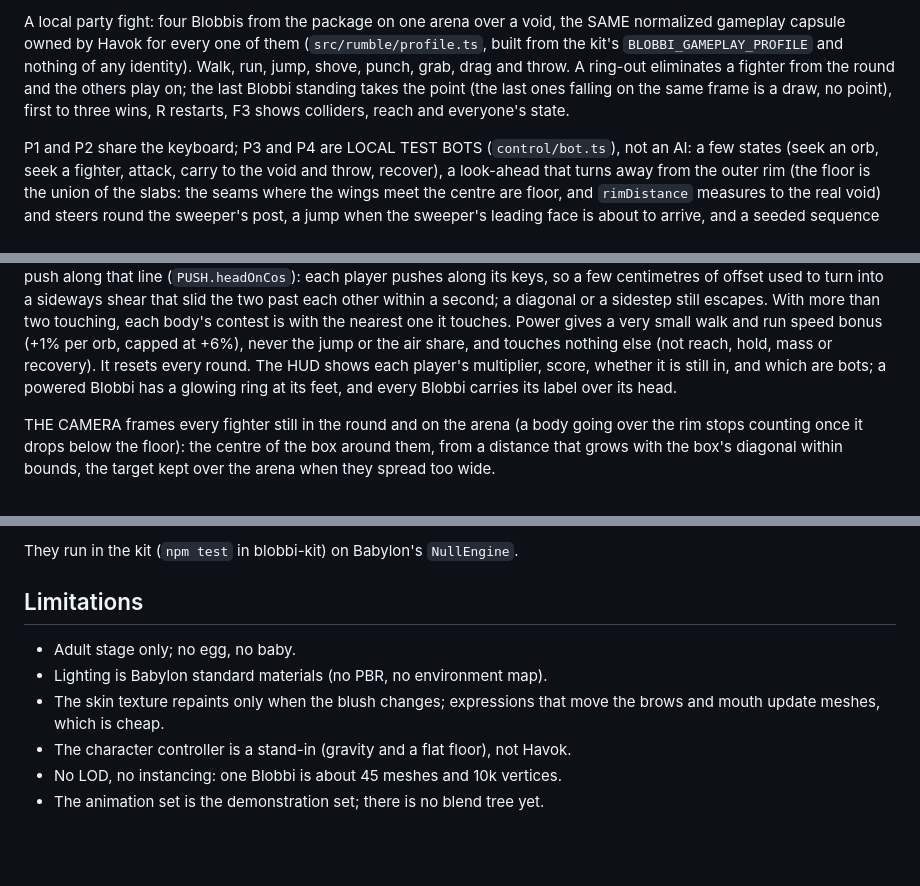
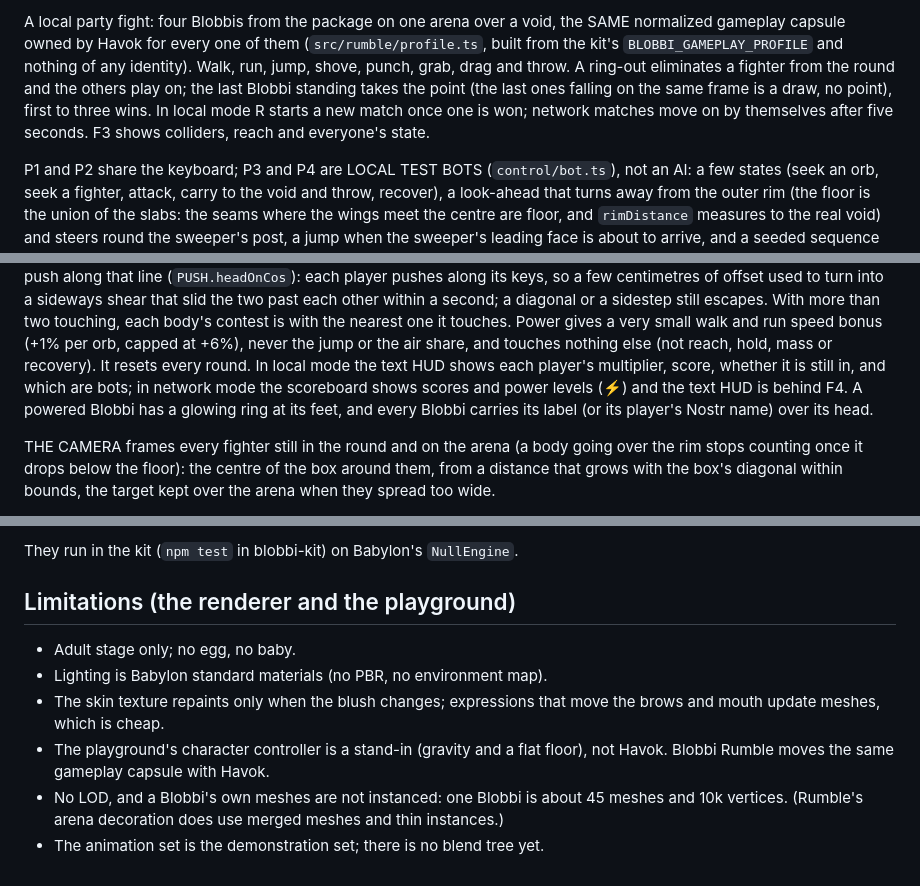
Before and after one commit to Danidfra/blobbi-rumble, a Markdown page: README.md, 3 parts joined by grey strips. GitHub-like rendering; blank space fills up the shorter version.

Commit message:
docs: fix stale README statements found in the spec audit
npm run server hosts rooms, not one match; R restarts only in local mode
after a match while network matches move on by themselves; the HUD differs
between local and network play; the Limitations section is scoped to the
renderer and the playground (whose controller is still a stand-in).

```diff
--- a/README.md
+++ b/README.md
@@ -116,8 +116,9 @@ them (`src/rumble/profile.ts`, built from the kit's `BLOBBI_GAMEPLAY_PROFILE`
 and nothing of any identity). Walk, run, jump, shove, punch, grab, drag and
 throw. A ring-out eliminates a fighter from the round and the others play
 on; the last Blobbi standing takes the point (the last ones falling on the
-same frame is a draw, no point), first to three wins, R restarts, F3 shows
-colliders, reach and everyone's state.
+same frame is a draw, no point), first to three wins. In local mode R
+starts a new match once one is won; network matches move on by themselves
+after five seconds. F3 shows colliders, reach and everyone's state.
 
 P1 and P2 share the keyboard; P3 and P4 are LOCAL TEST BOTS
 (`control/bot.ts`), not an AI: a few states (seek an orb, seek a fighter,
@@ -219,9 +220,11 @@ other within a second; a diagonal or a sidestep still escapes. With more
 than two touching, each body's contest is with the nearest one it touches. Power gives a very small
 walk and run speed bonus (+1% per orb, capped at +6%), never the jump or
 the air share, and touches nothing else (not reach, hold, mass or
-recovery). It resets every round. The HUD shows each player's multiplier,
-score, whether it is still in, and which are bots; a powered Blobbi has a
-glowing ring at its feet, and every Blobbi carries its label over its head.
+recovery). It resets every round. In local mode the text HUD shows each
+player's multiplier, score, whether it is still in, and which are bots; in
+network mode the scoreboard shows scores and power levels (⚡) and the text
+HUD is behind F4. A powered Blobbi has a glowing ring at its feet, and every
+Blobbi carries its label (or its player's Nostr name) over its head.
 
 THE CAMERA frames every fighter still in the round and on the arena (a body
 going over the rim stops counting once it drops below the floor): the
@@ -451,12 +454,15 @@ the centre line with no roll; determinism), all built with Babylon's
 
 They run in the kit (`npm test` in blobbi-kit) on Babylon's `NullEngine`.
 
-## Limitations
+## Limitations (the renderer and the playground)
 
 - Adult stage only; no egg, no baby.
 - Lighting is Babylon standard materials (no PBR, no environment map).
 - The skin texture repaints only when the blush changes; expressions that
   move the brows and mouth update meshes, which is cheap.
-- The character controller is a stand-in (gravity and a flat floor), not Havok.
-- No LOD, no instancing: one Blobbi is about 45 meshes and 10k vertices.
+- The playground's character controller is a stand-in (gravity and a flat floor),
+  not Havok. Blobbi Rumble moves the same gameplay capsule with Havok.
+- No LOD, and a Blobbi's own meshes are not instanced: one Blobbi is about 45
+  meshes and 10k vertices. (Rumble's arena decoration does use merged meshes and
+  thin instances.)
 - The animation set is the demonstration set; there is no blend tree yet.
```
Also changed, not shown: other parts of README.md (+1 -1 lines).
